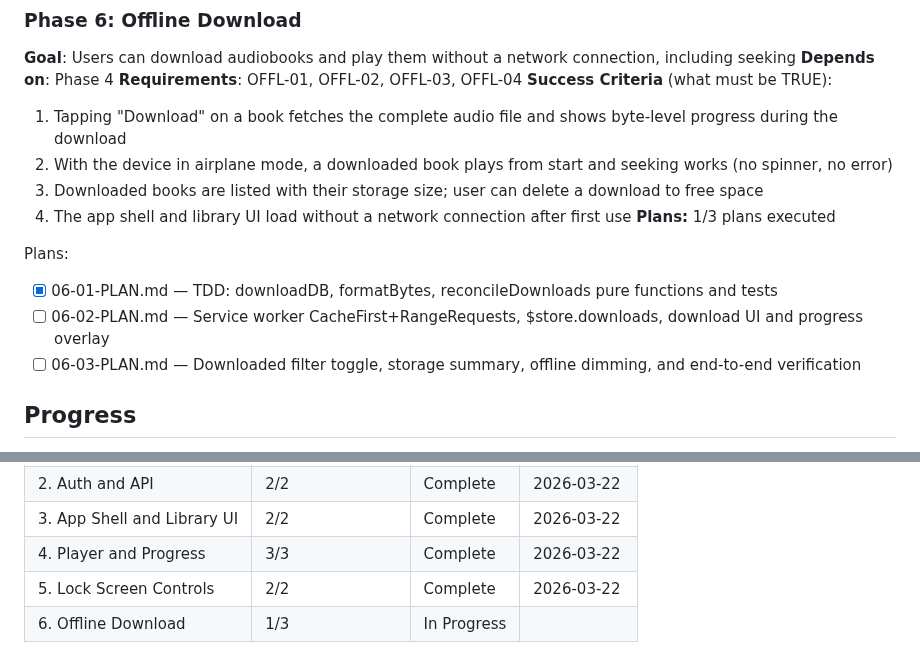
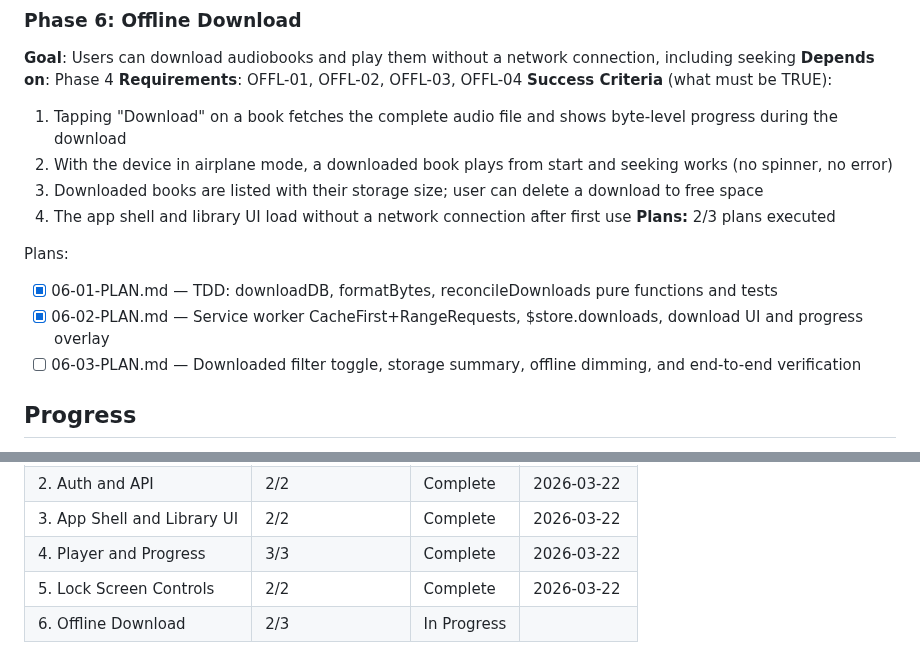
Before and after one commit to cokeeffekt/spine, a Markdown page: .planning/ROADMAP.md, 2 parts joined by grey strips. Drawn GitHub-style.

```diff
--- a/.planning/ROADMAP.md
+++ b/.planning/ROADMAP.md
@@ -112,11 +112,11 @@ Plans:
   2. With the device in airplane mode, a downloaded book plays from start and seeking works (no spinner, no error)
   3. Downloaded books are listed with their storage size; user can delete a download to free space
   4. The app shell and library UI load without a network connection after first use
-**Plans:** 1/3 plans executed
+**Plans:** 2/3 plans executed
 
 Plans:
 - [x] 06-01-PLAN.md — TDD: downloadDB, formatBytes, reconcileDownloads pure functions and tests
-- [ ] 06-02-PLAN.md — Service worker CacheFirst+RangeRequests, $store.downloads, download UI and progress overlay
+- [x] 06-02-PLAN.md — Service worker CacheFirst+RangeRequests, $store.downloads, download UI and progress overlay
 - [ ] 06-03-PLAN.md — Downloaded filter toggle, storage summary, offline dimming, and end-to-end verification
 
 ## Progress
@@ -131,4 +131,4 @@ Phases execute in numeric order: 1 → 2 → 3 → 4 → 5 → 6
 | 3. App Shell and Library UI | 2/2 | Complete   | 2026-03-22 |
 | 4. Player and Progress | 3/3 | Complete   | 2026-03-22 |
 | 5. Lock Screen Controls | 2/2 | Complete   | 2026-03-22 |
-| 6. Offline Download | 1/3 | In Progress|  |
+| 6. Offline Download | 2/3 | In Progress|  |
```
Also changed, not shown: .planning/STATE.md (+10 -6 lines), 1 other file.
